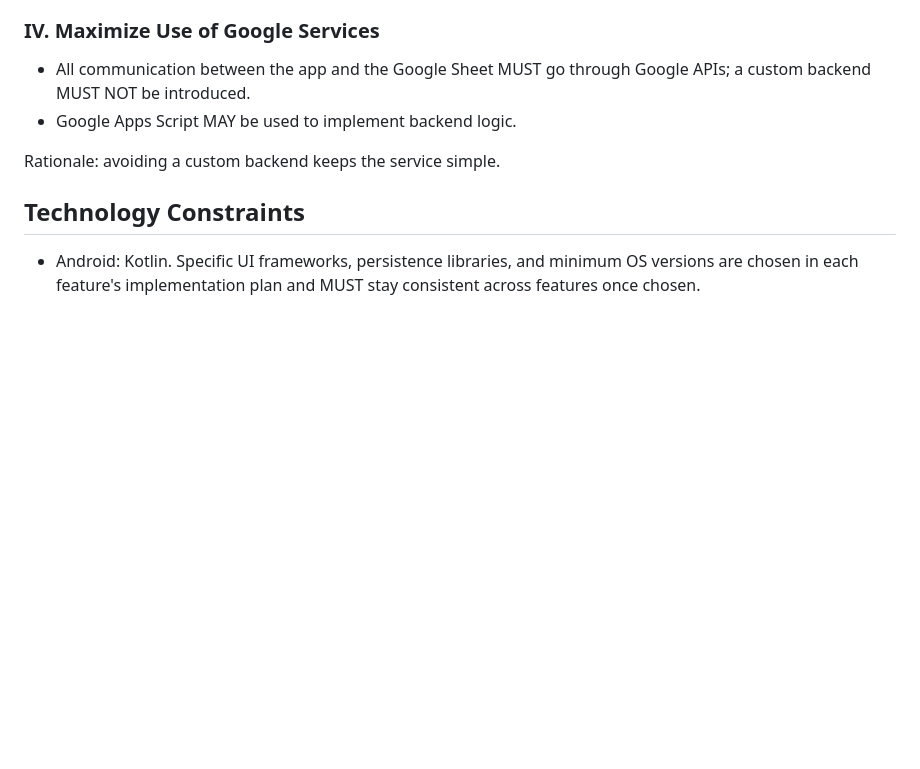
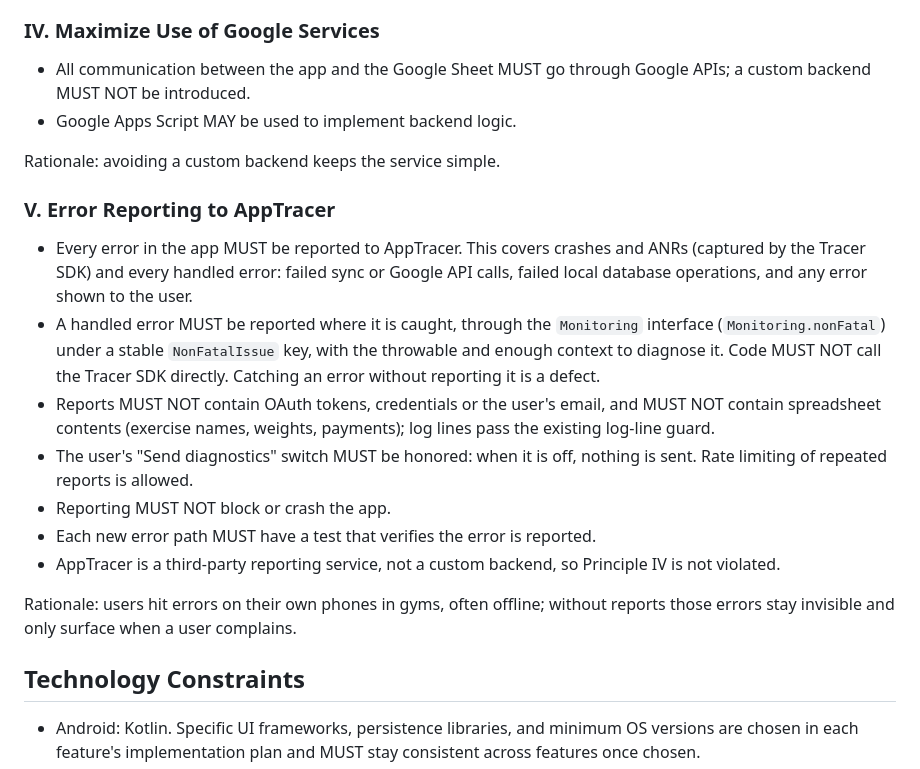
Before and after one commit to atotmakov/workout_rec_mobile, a Markdown page: .specify/memory/constitution.md, the part around one of its changes. Rendered like a GitHub page; blank space fills up the shorter version.

Commit message:
docs: amend constitution to v1.1.0 (add Principle V: error reporting to AppTracer)
Co-Authored-By: Claude Opus 5.5 <noreply@anthropic.com>

```diff
--- a/.specify/memory/constitution.md
+++ b/.specify/memory/constitution.md
@@ -47,6 +47,28 @@ remain editable via the web UI.
 
 Rationale: avoiding a custom backend keeps the service simple.
 
+### V. Error Reporting to AppTracer
+
+- Every error in the app MUST be reported to AppTracer. This covers crashes and ANRs
+  (captured by the Tracer SDK) and every handled error: failed sync or Google API calls,
+  failed local database operations, and any error shown to the user.
+- A handled error MUST be reported where it is caught, through the `Monitoring` interface
+  (`Monitoring.nonFatal`) under a stable `NonFatalIssue` key, with the throwable and enough
+  context to diagnose it. Code MUST NOT call the Tracer SDK directly. Catching an error
+  without reporting it is a defect.
+- Reports MUST NOT contain OAuth tokens, credentials or the user's email, and MUST NOT
+  contain spreadsheet contents (exercise names, weights, payments); log lines pass the
+  existing log-line guard.
+- The user's "Send diagnostics" switch MUST be honored: when it is off, nothing is sent.
+  Rate limiting of repeated reports is allowed.
+- Reporting MUST NOT block or crash the app.
+- Each new error path MUST have a test that verifies the error is reported.
+- AppTracer is a third-party reporting service, not a custom backend, so Principle IV
+  is not violated.
+
+Rationale: users hit errors on their own phones in gyms, often offline; without reports
+those errors stay invisible and only surface when a user complains.
+
 ## Technology Constraints
 
 - Android: Kotlin. Specific UI frameworks, persistence libraries, and minimum OS
```
Also changed, not shown: other parts of .specify/memory/constitution.md (+1 -1 lines).
